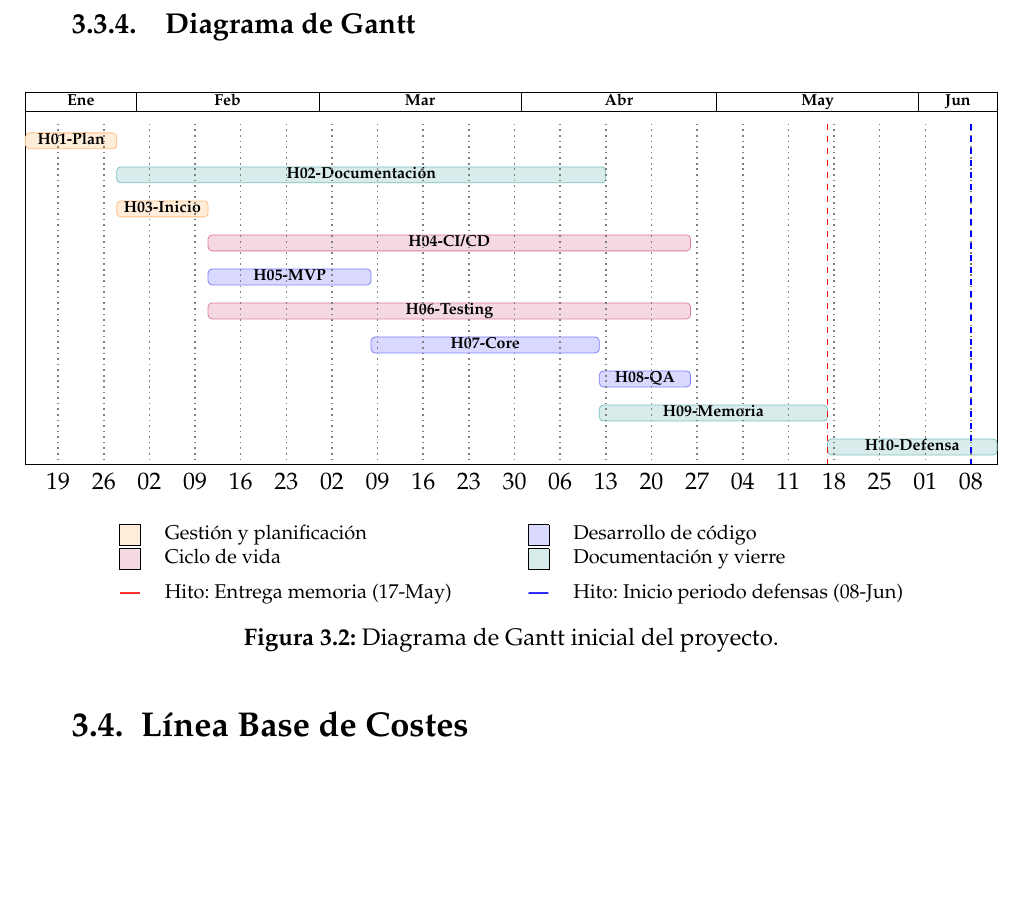
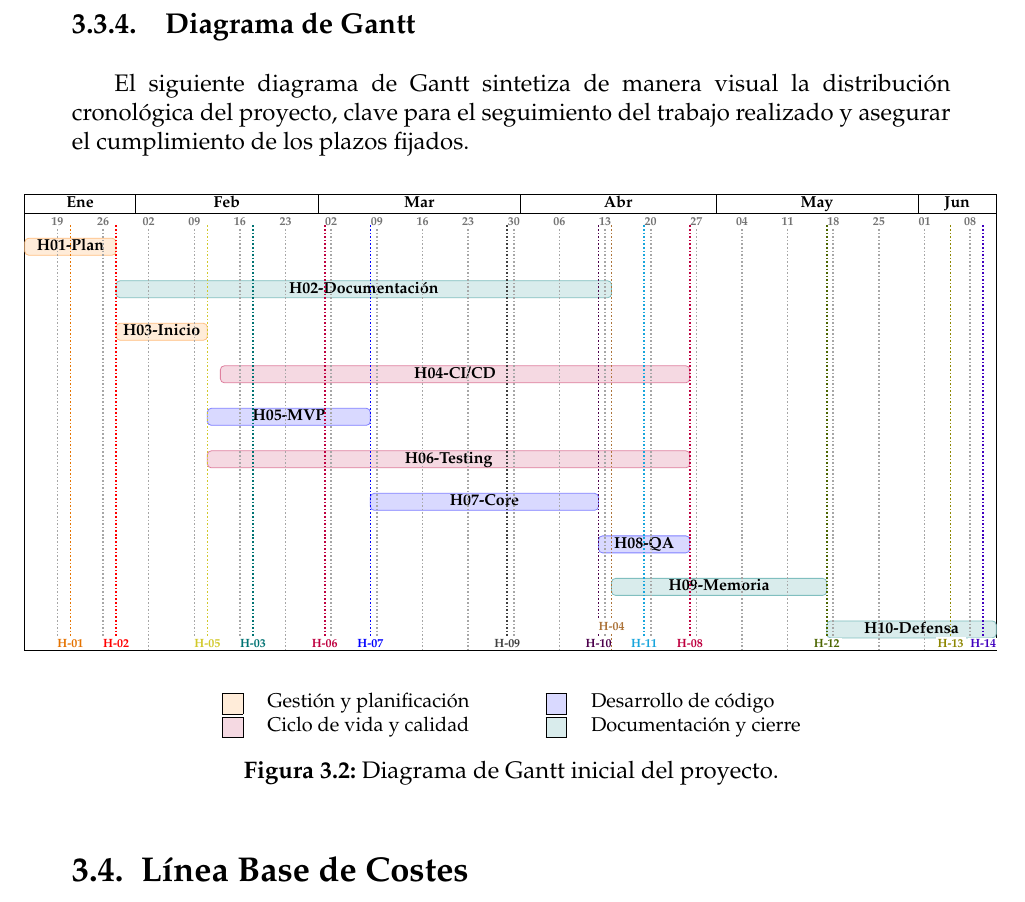
Before and after one commit to frangago71/quizzie-TFG, a LaTeX thesis (thesis/memoria.tex, which reads thesis/sections/03_Gestion_del_proyecto.tex): part of page 34 of 46 before the commit and part of page 34 of 47 after it, cut so that both start at the same text, the shorter picture padded with empty space. Compiled offline with pdfLaTeX.

Commit message:
docs: complete schedule baseline
Closes #73

```diff
--- a/thesis/sections/03_Gestion_del_proyecto.tex
+++ b/thesis/sections/03_Gestion_del_proyecto.tex
@@ -633,4 +637,5 @@ H-14 & Defensa pública del proyecto ejecutada ante el tribunal & F-10 -- Defens
 \subsection{Diagrama de Gantt}
+El siguiente diagrama de Gantt sintetiza de manera visual la distribución cronológica del proyecto, clave para el seguimiento del trabajo realizado y asegurar el cumplimiento de los plazos fijados.
 
 \begin{figure}[H]
 \centering
@@ -640,7 +645,7 @@ H-14 & Defensa pública del proyecto ejecutada ante el tribunal & F-10 -- Defens
     vgrid=false,
     x unit=0.115cm,
     y unit title=0.55cm,
-    y unit chart=0.6cm,
+    y unit chart=0.75cm,
     time slot format=isodate,
     inline,
     bar label font=\scriptsize\bfseries\color{black},
@@ -658,60 +663,69 @@ H-14 & Defensa pública del proyecto ejecutada ante el tribunal & F-10 -- Defens
     \gantttitle{Jun}{12} \\
 
     \ganttbar[bar/.style={fill=orange!15, draw=orange!50, rounded corners=2pt}]{H01-Plan}{2026-01-15}{2026-01-28} \\
-    \ganttbar[bar/.style={fill=teal!15, draw=teal!50, rounded corners=2pt}]{H02-Documentación}{2026-01-29}{2026-04-13} \\
+    \ganttbar[bar/.style={fill=teal!15, draw=teal!50, rounded corners=2pt}]{H02-Documentación}{2026-01-29}{2026-04-14} \\
     \ganttbar[bar/.style={fill=orange!15, draw=orange!50, rounded corners=2pt}]{H03-Inicio}{2026-01-29}{2026-02-11} \\
-    \ganttbar[bar/.style={fill=purple!15, draw=purple!50, rounded corners=2pt}]{H04-CI/CD}{2026-02-12}{2026-04-26} \\
+    \ganttbar[bar/.style={fill=purple!15, draw=purple!50, rounded corners=2pt}]{H04-CI/CD}{2026-02-14}{2026-04-26} \\
     \ganttbar[bar/.style={fill=blue!15, draw=blue!50, rounded corners=2pt}]{H05-MVP}{2026-02-12}{2026-03-08} \\
     \ganttbar[bar/.style={fill=purple!15, draw=purple!50, rounded corners=2pt}]{H06-Testing}{2026-02-12}{2026-04-26} \\
     \ganttbar[bar/.style={fill=blue!15, draw=blue!50, rounded corners=2pt}]{H07-Core}{2026-03-09}{2026-04-12} \\
     \ganttbar[bar/.style={fill=blue!15, draw=blue!50, rounded corners=2pt}]{H08-QA}{2026-04-13}{2026-04-26} \\
-    \ganttbar[bar/.style={fill=teal!15, draw=teal!50, rounded corners=2pt}]{H09-Memoria}{2026-04-13}{2026-05-17} \\
+    \ganttbar[bar/.style={fill=teal!15, draw=teal!50, rounded corners=2pt}]{H09-Memoria}{2026-04-15}{2026-05-17} \\
     \ganttbar[bar/.style={fill=teal!15, draw=teal!50, rounded corners=2pt}]{H10-Defensa}{2026-05-18}{2026-06-12}
 
-    \ganttvrule[vrule/.style={draw=gray, dotted, thick}]{19}{2026-01-19}
-    \ganttvrule[vrule/.style={draw=gray, dotted, thick}]{26}{2026-01-26}
-    \ganttvrule[vrule/.style={draw=gray, dotted, thick}]{02}{2026-02-02}
-    \ganttvrule[vrule/.style={draw=gray, dotted, thick}]{09}{2026-02-09}
-    \ganttvrule[vrule/.style={draw=gray, dotted, thick}]{16}{2026-02-16}
-    \ganttvrule[vrule/.style={draw=gray, dotted, thick}]{23}{2026-02-23}
-    \ganttvrule[vrule/.style={draw=gray, dotted, thick}]{02}{2026-03-02}
-    \ganttvrule[vrule/.style={draw=gray, dotted, thick}]{09}{2026-03-09}
-    \ganttvrule[vrule/.style={draw=gray, dotted, thick}]{16}{2026-03-16}
-    \ganttvrule[vrule/.style={draw=gray, dotted, thick}]{23}{2026-03-23}
-    \ganttvrule[vrule/.style={draw=gray, dotted, thick}]{30}{2026-03-30}
-    \ganttvrule[vrule/.style={draw=gray, dotted, thick}]{06}{2026-04-06}
-    \ganttvrule[vrule/.style={draw=gray, dotted, thick}]{13}{2026-04-13}
-    \ganttvrule[vrule/.style={draw=gray, dotted, thick}]{20}{2026-04-20}
-    \ganttvrule[vrule/.style={draw=gray, dotted, thick}]{27}{2026-04-27}
-    \ganttvrule[vrule/.style={draw=gray, dotted, thick}]{04}{2026-05-04}
-    \ganttvrule[vrule/.style={draw=gray, dotted, thick}]{11}{2026-05-11}
-    \ganttvrule[vrule/.style={draw=gray, dotted, thick}]{18}{2026-05-18}
-    \ganttvrule[vrule/.style={draw=gray, dotted, thick}]{25}{2026-05-25}
-    \ganttvrule[vrule/.style={draw=gray, dotted, thick}]{01}{2026-06-01}
-    \ganttvrule[vrule/.style={draw=gray, dotted, thick}]{08}{2026-06-08}
+    \ganttvrule[vrule/.style={draw=gray!70, densely dotted, thick}, vrule label node/.style={anchor=south, yshift=7.45cm, font=\tiny\bfseries\color{gray!90!black}, fill=white, inner sep=1pt}]{19}{2026-01-19}
+    \ganttvrule[vrule/.style={draw=gray!70, densely dotted, thick}, vrule label node/.style={anchor=south, yshift=7.45cm, font=\tiny\bfseries\color{gray!90!black}, fill=white, inner sep=1pt}]{26}{2026-01-26}
+    \ganttvrule[vrule/.style={draw=gray!70, densely dotted, thick}, vrule label node/.style={anchor=south, yshift=7.45cm, font=\tiny\bfseries\color{gray!90!black}, fill=white, inner sep=1pt}]{02}{2026-02-02}
+    \ganttvrule[vrule/.style={draw=gray!70, densely dotted, thick}, vrule label node/.style={anchor=south, yshift=7.45cm, font=\tiny\bfseries\color{gray!90!black}, fill=white, inner sep=1pt}]{09}{2026-02-09}
+    \ganttvrule[vrule/.style={draw=gray!70, densely dotted, thick}, vrule label node/.style={anchor=south, yshift=7.45cm, font=\tiny\bfseries\color{gray!90!black}, fill=white, inner sep=1pt}]{16}{2026-02-16}
+    \ganttvrule[vrule/.style={draw=gray!70, densely dotted, thick}, vrule label node/.style={anchor=south, yshift=7.45cm, font=\tiny\bfseries\color{gray!90!black}, fill=white, inner sep=1pt}]{23}{2026-02-23}
+    \ganttvrule[vrule/.style={draw=gray!70, densely dotted, thick}, vrule label node/.style={anchor=south, yshift=7.45cm, font=\tiny\bfseries\color{gray!90!black}, fill=white, inner sep=1pt}]{02}{2026-03-02}
+    \ganttvrule[vrule/.style={draw=gray!70, densely dotted, thick}, vrule label node/.style={anchor=south, yshift=7.45cm, font=\tiny\bfseries\color{gray!90!black}, fill=white, inner sep=1pt}]{09}{2026-03-09}
+    \ganttvrule[vrule/.style={draw=gray!70, densely dotted, thick}, vrule label node/.style={anchor=south, yshift=7.45cm, font=\tiny\bfseries\color{gray!90!black}, fill=white, inner sep=1pt}]{16}{2026-03-16}
+    \ganttvrule[vrule/.style={draw=gray!70, densely dotted, thick}, vrule label node/.style={anchor=south, yshift=7.45cm, font=\tiny\bfseries\color{gray!90!black}, fill=white, inner sep=1pt}]{23}{2026-03-23}
+    \ganttvrule[vrule/.style={draw=gray!70, densely dotted, thick}, vrule label node/.style={anchor=south, yshift=7.45cm, font=\tiny\bfseries\color{gray!90!black}, fill=white, inner sep=1pt}]{30}{2026-03-30}
+    \ganttvrule[vrule/.style={draw=gray!70, densely dotted, thick}, vrule label node/.style={anchor=south, yshift=7.45cm, font=\tiny\bfseries\color{gray!90!black}, fill=white, inner sep=1pt}]{06}{2026-04-06}
+    \ganttvrule[vrule/.style={draw=gray!70, densely dotted, thick}, vrule label node/.style={anchor=south, yshift=7.45cm, font=\tiny\bfseries\color{gray!90!black}, fill=white, inner sep=1pt}]{13}{2026-04-13}
+    \ganttvrule[vrule/.style={draw=gray!70, densely dotted, thick}, vrule label node/.style={anchor=south, yshift=7.45cm, font=\tiny\bfseries\color{gray!90!black}, fill=white, inner sep=1pt}]{20}{2026-04-20}
+    \ganttvrule[vrule/.style={draw=gray!70, densely dotted, thick}, vrule label node/.style={anchor=south, yshift=7.45cm, font=\tiny\bfseries\color{gray!90!black}, fill=white, inner sep=1pt}]{27}{2026-04-27}
+    \ganttvrule[vrule/.style={draw=gray!70, densely dotted, thick}, vrule label node/.style={anchor=south, yshift=7.45cm, font=\tiny\bfseries\color{gray!90!black}, fill=white, inner sep=1pt}]{04}{2026-05-04}
+    \ganttvrule[vrule/.style={draw=gray!70, densely dotted, thick}, vrule label node/.style={anchor=south, yshift=7.45cm, font=\tiny\bfseries\color{gray!90!black}, fill=white, inner sep=1pt}]{11}{2026-05-11}
+    \ganttvrule[vrule/.style={draw=gray!70, densely dotted, thick}, vrule label node/.style={anchor=south, yshift=7.45cm, font=\tiny\bfseries\color{gray!90!black}, fill=white, inner sep=1pt}]{18}{2026-05-18}
+    \ganttvrule[vrule/.style={draw=gray!70, densely dotted, thick}, vrule label node/.style={anchor=south, yshift=7.45cm, font=\tiny\bfseries\color{gray!90!black}, fill=white, inner sep=1pt}]{25}{2026-05-25}
+    \ganttvrule[vrule/.style={draw=gray!70, densely dotted, thick}, vrule label node/.style={anchor=south, yshift=7.45cm, font=\tiny\bfseries\color{gray!90!black}, fill=white, inner sep=1pt}]{01}{2026-06-01}
+    \ganttvrule[vrule/.style={draw=gray!70, densely dotted, thick}, vrule label node/.style={anchor=south, yshift=7.45cm, font=\tiny\bfseries\color{gray!90!black}, fill=white, inner sep=1pt}]{08}{2026-06-08}
 
-    \ganttvrule[vrule/.style={draw=red, dashed, thick}]{}{2026-05-17}
-    \ganttvrule[vrule/.style={draw=blue, dashed, thick}]{}{2026-06-08}
-
+    \ganttvrule[vrule/.style={draw=orange!90!black, densely dotted, thick}, vrule label node/.style={anchor=south, font=\tiny\bfseries\color{orange!90!black}, fill=white, inner sep=1pt}]{H-01}{2026-01-21}
+    \ganttvrule[vrule/.style={draw=red, densely dotted, thick}, vrule label node/.style={anchor=south, font=\tiny\bfseries\color{red}, fill=white, inner sep=1pt}]{H-02}{2026-01-28}
+    \ganttvrule[vrule/.style={draw=teal!90!black, densely dotted, thick}, vrule label node/.style={anchor=south, font=\tiny\bfseries\color{teal!90!black}, fill=white, inner sep=1pt}]{H-03}{2026-02-18}
+    \ganttvrule[vrule/.style={draw=yellow!80!black, densely dotted, thick}, vrule label node/.style={anchor=south, font=\tiny\bfseries\color{yellow!80!black}, fill=white, inner sep=1pt}]{H-05}{2026-02-11}
+    \ganttvrule[vrule/.style={draw=purple, densely dotted, thick}, vrule label node/.style={anchor=south, font=\tiny\bfseries\color{purple}, fill=white, inner sep=1pt}]{H-06}{2026-03-01}
+    \ganttvrule[vrule/.style={draw=blue, densely dotted, thick}, vrule label node/.style={anchor=south, font=\tiny\bfseries\color{blue}, fill=white, inner sep=1pt}]{H-07}{2026-03-08}
+    \ganttvrule[vrule/.style={draw=darkgray, densely dotted, thick}, vrule label node/.style={anchor=south, font=\tiny\bfseries\color{darkgray}, fill=white, inner sep=1pt}]{H-09}{2026-03-29}
+    \ganttvrule[vrule/.style={draw=violet!60!black, densely dotted, thick}, vrule label node/.style={anchor=south, font=\tiny\bfseries\color{violet!60!black}, fill=white, inner sep=1pt}]{H-10}{2026-04-12}
+    \ganttvrule[vrule/.style={draw=brown!90!black, densely dotted, thick}, vrule label node/.style={anchor=south, yshift=0.3cm, font=\tiny\bfseries\color{brown!90!black}, fill=white, inner sep=1pt}]{H-04}{2026-04-14}
+    \ganttvrule[vrule/.style={draw=cyan!90!black, densely dotted, thick}, vrule label node/.style={anchor=south, font=\tiny\bfseries\color{cyan!90!black}, fill=white, inner sep=1pt}]{H-11}{2026-04-19}
+    \ganttvrule[vrule/.style={draw=purple, densely dotted, thick}, vrule label node/.style={anchor=south, font=\tiny\bfseries\color{purple}, fill=white, inner sep=1pt}]{H-08}{2026-04-26}
+    \ganttvrule[vrule/.style={draw=lime!40!black, densely dotted, thick}, vrule label node/.style={anchor=south, font=\tiny\bfseries\color{lime!40!black}, fill=white, inner sep=1pt}]{H-12}{2026-05-17}
+    \ganttvrule[vrule/.style={draw=olive, densely dotted, thick}, vrule label node/.style={anchor=south, font=\tiny\bfseries\color{olive}, fill=white, inner sep=1pt}]{H-13}{2026-06-05}
+    \ganttvrule[vrule/.style={draw=blue!50!violet, densely dotted, thick}, vrule label node/.style={anchor=south, font=\tiny\bfseries\color{blue!50!violet}, fill=white, inner sep=1pt}]{H-14}{2026-06-10}
 \end{ganttchart}
 }
-
-\vspace{0.4cm}
+\vspace{0.15cm}
 \begin{center}
 \footnotesize
 \begin{tabular}{clccl}
 \fcolorbox{black}{orange!15}{\rule{0pt}{4pt}\rule{4pt}{0pt}} & Gestión y planificación & \hspace{0.5cm} &
 \fcolorbox{black}{blue!15}{\rule{0pt}{4pt}\rule{4pt}{0pt}} & Desarrollo de código \\
-\fcolorbox{black}{purple!15}{\rule{0pt}{4pt}\rule{4pt}{0pt}} & Ciclo de vida & \hspace{0.5cm} &
-\fcolorbox{black}{teal!15}{\rule{0pt}{4pt}\rule{4pt}{0pt}} & Documentación y vierre \\
-\rule{0pt}{3ex}\textcolor{red}{\textbf{---}} & Hito: Entrega memoria (17-May) & \hspace{0.5cm} &
-\textcolor{blue}{\textbf{---}} & Hito: Inicio periodo defensas (08-Jun)
+\fcolorbox{black}{purple!15}{\rule{0pt}{4pt}\rule{4pt}{0pt}} & Ciclo de vida y calidad & \hspace{0.5cm} &
+\fcolorbox{black}{teal!15}{\rule{0pt}{4pt}\rule{4pt}{0pt}} & Documentación y cierre
 \end{tabular}
 \end{center}
+\caption{Diagrama de Gantt inicial del proyecto.}
+\label{fig:gantt}
+\end{figure}
 
-\caption{Diagrama de Gantt inicial del proyecto.}
-\label{fig:gantt_tfg}
-\end{figure}
+
 
 
 
```
Also changed, not shown: thesis/memoria.pdf, thesis/sections/03_Gestion_del_proyecto.tex (40 more changed lines).
